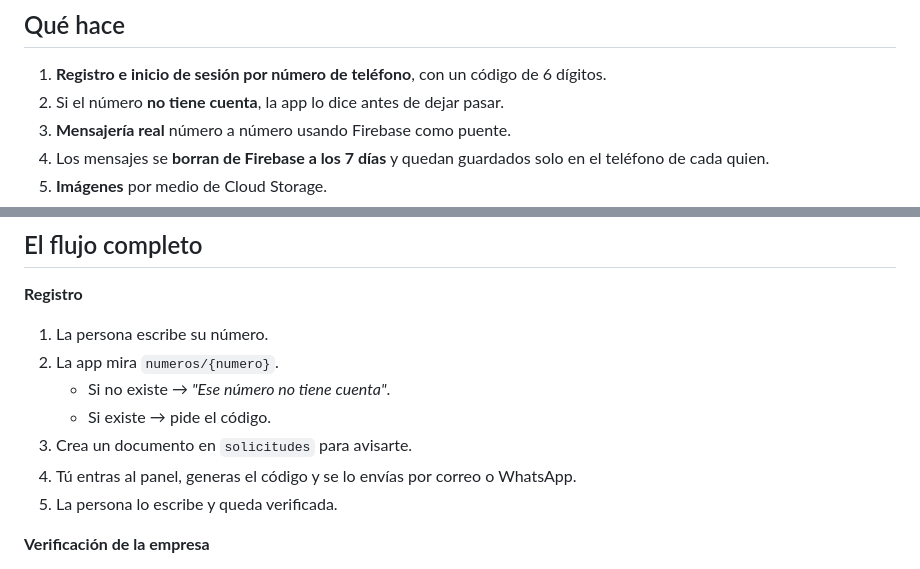
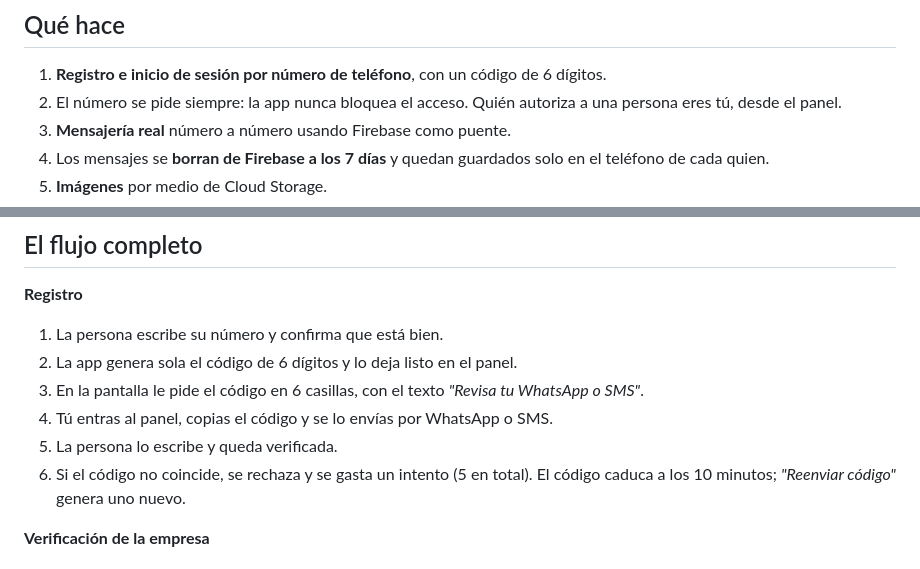
Before and after one commit to limberhuaycho/Imagen.limber, a Markdown page: README.md, 2 parts joined by grey strips. GitHub-like rendering.

Commit message:
Acceso sin bloqueo: pide el codigo siempre y avisa por WhatsApp o SMS

```diff
--- a/README.md
+++ b/README.md
@@ -19,7 +19,8 @@ Proyecto de clase. App Android (Kotlin + Compose) + panel web de administración
 
 1. **Registro e inicio de sesión por número de teléfono**, con un código
    de 6 dígitos.
-2. Si el número **no tiene cuenta**, la app lo dice antes de dejar pasar.
+2. El número se pide siempre: la app nunca bloquea el acceso. Quién
+   autoriza a una persona eres tú, desde el panel.
 3. **Mensajería real** número a número usando Firebase como puente.
 4. Los mensajes se **borran de Firebase a los 7 días** y quedan guardados
    solo en el teléfono de cada quien.
@@ -89,13 +90,14 @@ manda el código a mano desde el panel: así no se gasta nada.
 ## El flujo completo
 
 **Registro**
-1. La persona escribe su número.
-2. La app mira `numeros/{numero}`.
-   - Si no existe → *"Ese número no tiene cuenta"*.
-   - Si existe → pide el código.
-3. Crea un documento en `solicitudes` para avisarte.
-4. Tú entras al panel, generas el código y se lo envías por correo o WhatsApp.
+1. La persona escribe su número y confirma que está bien.
+2. La app genera sola el código de 6 dígitos y lo deja listo en el panel.
+3. En la pantalla le pide el código en 6 casillas, con el texto
+   *"Revisa tu WhatsApp o SMS"*.
+4. Tú entras al panel, copias el código y se lo envías por WhatsApp o SMS.
 5. La persona lo escribe y queda verificada.
+6. Si el código no coincide, se rechaza y se gasta un intento (5 en total).
+   El código caduca a los 10 minutos; *"Reenviar código"* genera uno nuevo.
 
 **Verificación de la empresa**
 1. En el panel, sección 3, escribes el número y pulsas **Marcar verificado**.
```
